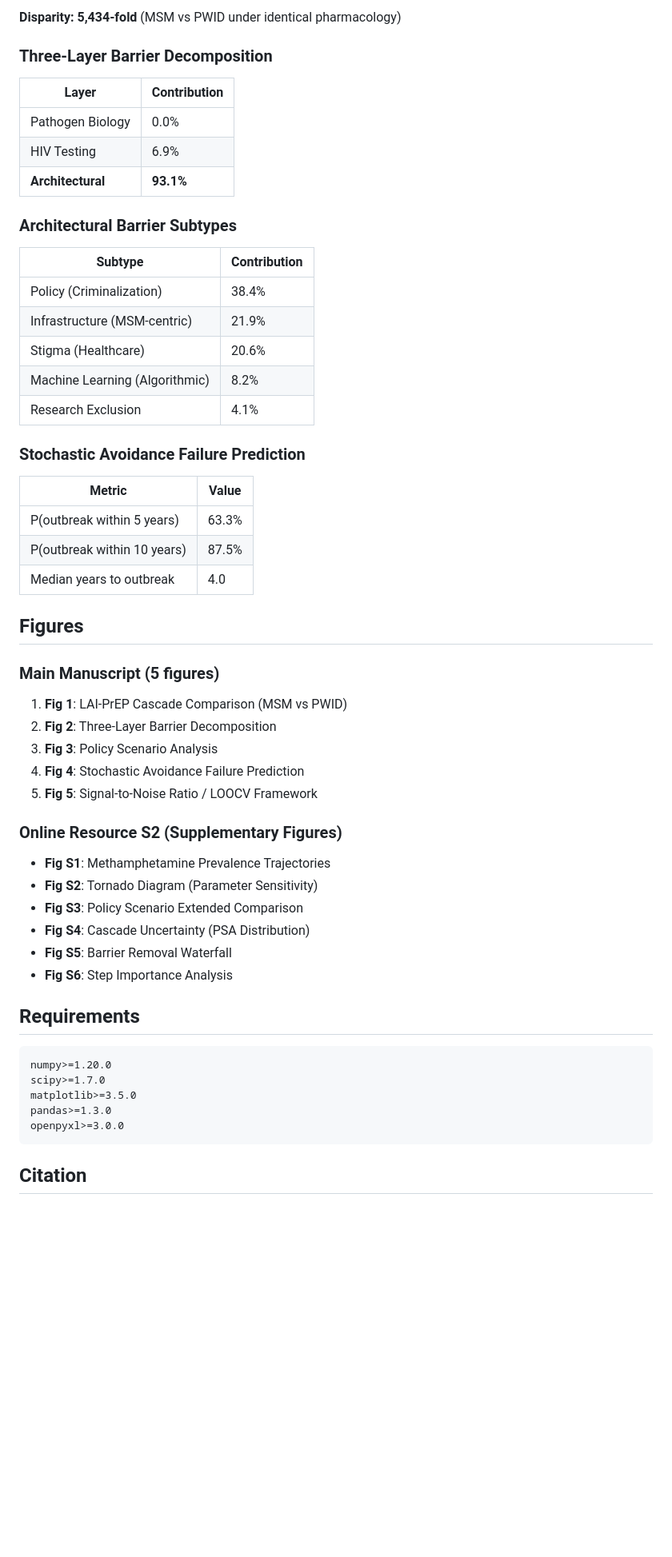
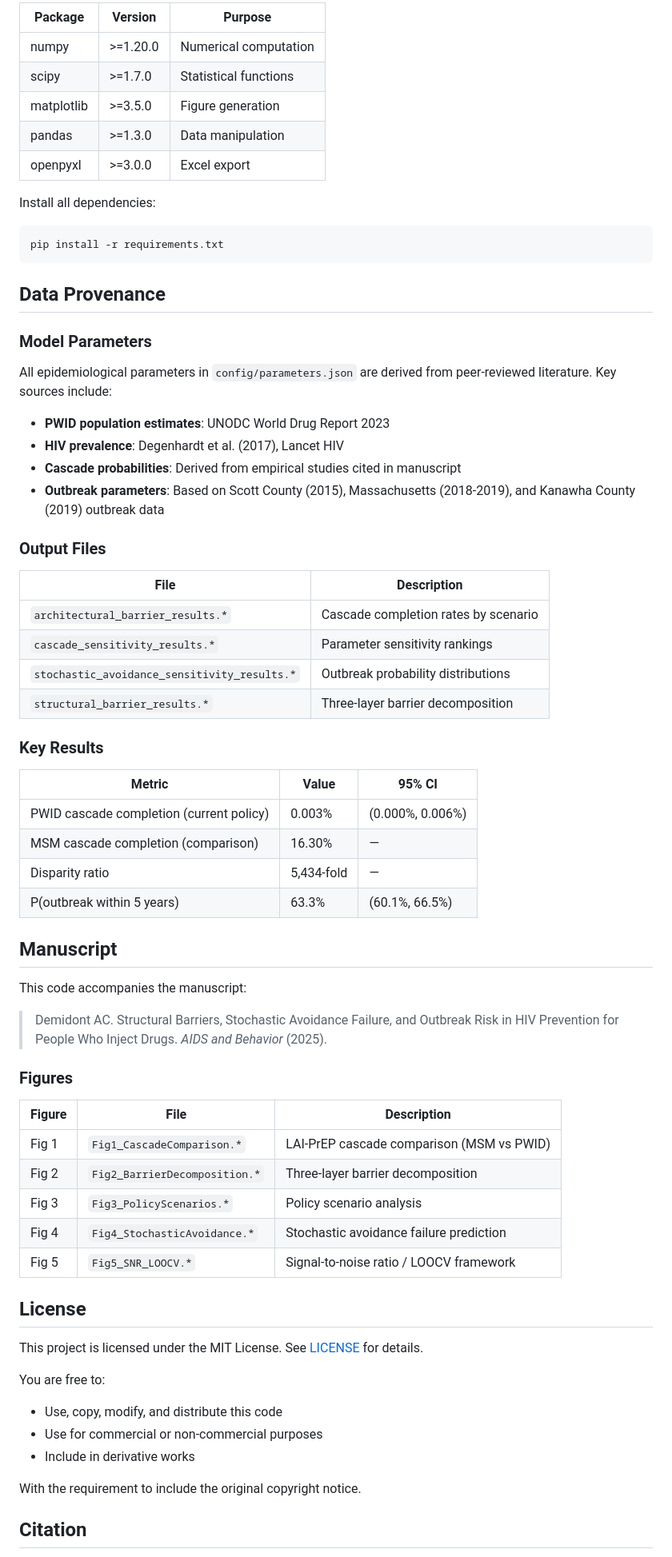
Before and after one commit to Nyx-Dynamics/HIV_Prevention_PWID, a Markdown page: README.md, the part around one of its changes. Shown at 80% size. Drawn GitHub-style; blank space fills up the shorter version.

````diff
--- a/README.md
+++ b/README.md
@@ -56,60 +83,72 @@ python generate_figures.py --input-dir ../data/csv_xlsx --output-dir ../data/fig
 
-**Disparity: 5,434-fold** (MSM vs PWID under identical pharmacology)
+| Package | Version | Purpose |
+|---------|---------|---------|
+| numpy | >=1.20.0 | Numerical computation |
+| scipy | >=1.7.0 | Statistical functions |
+| matplotlib | >=3.5.0 | Figure generation |
+| pandas | >=1.3.0 | Data manipulation |
+| openpyxl | >=3.0.0 | Excel export |
 
-### Three-Layer Barrier Decomposition
+Install all dependencies:
+```bash
+pip install -r requirements.txt
+```
 
-| Layer | Contribution |
-|-------|-------------|
-| Pathogen Biology | 0.0% |
-| HIV Testing | 6.9% |
-| **Architectural** | **93.1%** |
+## Data Provenance
 
-### Architectural Barrier Subtypes
+### Model Parameters
 
-| Subtype | Contribution |
-|---------|-------------|
-| Policy (Criminalization) | 38.4% |
-| Infrastructure (MSM-centric) | 21.9% |
-| Stigma (Healthcare) | 20.6% |
-| Machine Learning (Algorithmic) | 8.2% |
-| Research Exclusion | 4.1% |
+All epidemiological parameters in `config/parameters.json` are derived from peer-reviewed literature. Key sources include:
 
-### Stochastic Avoidance Failure Prediction
+- **PWID population estimates**: UNODC World Drug Report 2023
+- **HIV prevalence**: Degenhardt et al. (2017), Lancet HIV
+- **Cascade probabilities**: Derived from empirical studies cited in manuscript
+- **Outbreak parameters**: Based on Scott County (2015), Massachusetts (2018-2019), and Kanawha County (2019) outbreak data
 
-| Metric | Value |
-|--------|-------|
-| P(outbreak within 5 years) | 63.3% |
-| P(outbreak within 10 years) | 87.5% |
-| Median years to outbreak | 4.0 |
+### Output Files
 
-## Figures
+| File | Description |
+|------|-------------|
+| `architectural_barrier_results.*` | Cascade completion rates by scenario |
+| `cascade_sensitivity_results.*` | Parameter sensitivity rankings |
+| `stochastic_avoidance_sensitivity_results.*` | Outbreak probability distributions |
+| `structural_barrier_results.*` | Three-layer barrier decomposition |
 
-### Main Manuscript (5 figures)
+### Key Results
 
-1. **Fig 1**: LAI-PrEP Cascade Comparison (MSM vs PWID)
-2. **Fig 2**: Three-Layer Barrier Decomposition
-3. **Fig 3**: Policy Scenario Analysis
-4. **Fig 4**: Stochastic Avoidance Failure Prediction
-5. **Fig 5**: Signal-to-Noise Ratio / LOOCV Framework
+| Metric | Value | 95% CI |
+|--------|-------|--------|
+| PWID cascade completion (current policy) | 0.003% | (0.000%, 0.006%) |
+| MSM cascade completion (comparison) | 16.30% | — |
+| Disparity ratio | 5,434-fold | — |
+| P(outbreak within 5 years) | 63.3% | (60.1%, 66.5%) |
 
-### Online Resource S2 (Supplementary Figures)
+## Manuscript
 
-- **Fig S1**: Methamphetamine Prevalence Trajectories
-- **Fig S2**: Tornado Diagram (Parameter Sensitivity)
-- **Fig S3**: Policy Scenario Extended Comparison
-- **Fig S4**: Cascade Uncertainty (PSA Distribution)
-- **Fig S5**: Barrier Removal Waterfall
-- **Fig S6**: Step Importance Analysis
+This code accompanies the manuscript:
 
-## Requirements
+> Demidont AC. Structural Barriers, Stochastic Avoidance Failure, and Outbreak Risk in HIV Prevention for People Who Inject Drugs. *AIDS and Behavior* (2025).
 
-```
-numpy>=1.20.0
-scipy>=1.7.0
-matplotlib>=3.5.0
-pandas>=1.3.0
-openpyxl>=3.0.0
-```
+### Figures
+
+| Figure | File | Description |
+|--------|------|-------------|
+| Fig 1 | `Fig1_CascadeComparison.*` | LAI-PrEP cascade comparison (MSM vs PWID) |
+| Fig 2 | `Fig2_BarrierDecomposition.*` | Three-layer barrier decomposition |
+| Fig 3 | `Fig3_PolicyScenarios.*` | Policy scenario analysis |
+| Fig 4 | `Fig4_StochasticAvoidance.*` | Stochastic avoidance failure prediction |
+| Fig 5 | `Fig5_SNR_LOOCV.*` | Signal-to-noise ratio / LOOCV framework |
+
+## License
+
+This project is licensed under the MIT License. See [LICENSE](LICENSE) for details.
+
+You are free to:
+- Use, copy, modify, and distribute this code
+- Use for commercial or non-commercial purposes
+- Include in derivative works
+
+With the requirement to include the original copyright notice.
 
 ## Citation
 
````
Also changed, not shown: other parts of README.md (+81 -43 lines).
